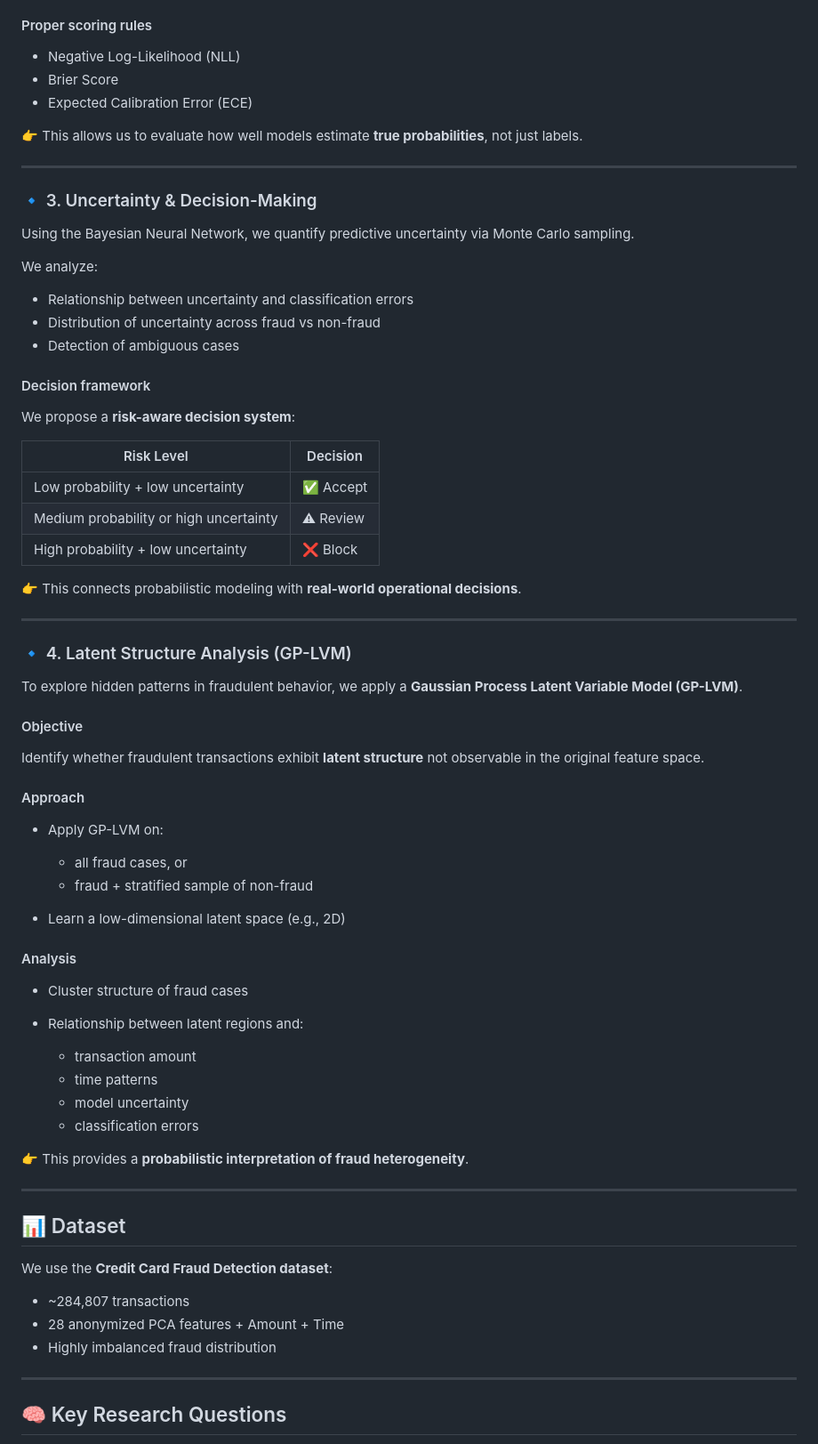
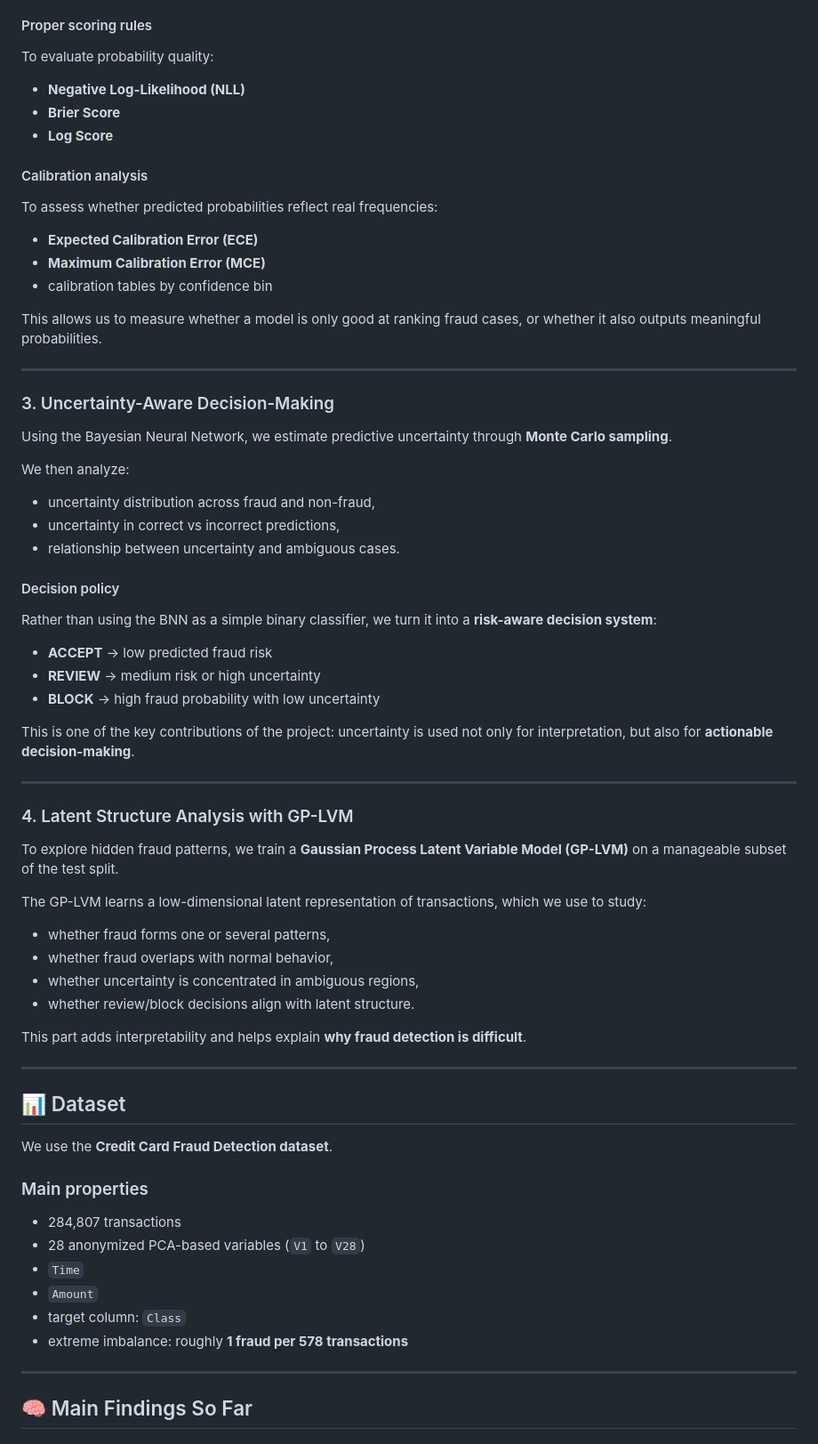
Before and after one commit to AntonioLDM17/Bayesian-Fraud-Detection, a Markdown page: README.md, the part around one of its changes. Shown at 89% size. Drawn GitHub-style.

Commit message:
[UPDATE] Updated README

```diff
--- a/README.md
+++ b/README.md
@@ -61,77 +76,69 @@ We evaluate models not only on classification performance but also on **probabil
 
 #### Proper scoring rules
+To evaluate probability quality:
+- **Negative Log-Likelihood (NLL)**
+- **Brier Score**
+- **Log Score**
 
-* Negative Log-Likelihood (NLL)
-* Brier Score
-* Expected Calibration Error (ECE)
+#### Calibration analysis
+To assess whether predicted probabilities reflect real frequencies:
+- **Expected Calibration Error (ECE)**
+- **Maximum Calibration Error (MCE)**
+- calibration tables by confidence bin
 
-👉 This allows us to evaluate how well models estimate **true probabilities**, not just labels.
+This allows us to measure whether a model is only good at ranking fraud cases, or whether it also outputs meaningful probabilities.
 
 ---
 
-### 🔹 3. Uncertainty & Decision-Making
+### 3. Uncertainty-Aware Decision-Making
 
-Using the Bayesian Neural Network, we quantify predictive uncertainty via Monte Carlo sampling.
+Using the Bayesian Neural Network, we estimate predictive uncertainty through **Monte Carlo sampling**.
 
-We analyze:
+We then analyze:
+- uncertainty distribution across fraud and non-fraud,
+- uncertainty in correct vs incorrect predictions,
+- relationship between uncertainty and ambiguous cases.
 
-* Relationship between uncertainty and classification errors
-* Distribution of uncertainty across fraud vs non-fraud
-* Detection of ambiguous cases
+#### Decision policy
 
-#### Decision framework
+Rather than using the BNN as a simple binary classifier, we turn it into a **risk-aware decision system**:
 
-We propose a **risk-aware decision system**:
+- **ACCEPT** → low predicted fraud risk
+- **REVIEW** → medium risk or high uncertainty
+- **BLOCK** → high fraud probability with low uncertainty
 
-| Risk Level                             | Decision |
-| -------------------------------------- | -------- |
-| Low probability + low uncertainty      | ✅ Accept |
-| Medium probability or high uncertainty | ⚠ Review |
-| High probability + low uncertainty     | ❌ Block  |
-
-👉 This connects probabilistic modeling with **real-world operational decisions**.
+This is one of the key contributions of the project: uncertainty is used not only for interpretation, but also for **actionable decision-making**.
 
 ---
 
-### 🔹 4. Latent Structure Analysis (GP-LVM)
+### 4. Latent Structure Analysis with GP-LVM
 
-To explore hidden patterns in fraudulent behavior, we apply a **Gaussian Process Latent Variable Model (GP-LVM)**.
+To explore hidden fraud patterns, we train a **Gaussian Process Latent Variable Model (GP-LVM)** on a manageable subset of the test split.
 
-#### Objective
+The GP-LVM learns a low-dimensional latent representation of transactions, which we use to study:
 
-Identify whether fraudulent transactions exhibit **latent structure** not observable in the original feature space.
+- whether fraud forms one or several patterns,
+- whether fraud overlaps with normal behavior,
+- whether uncertainty is concentrated in ambiguous regions,
+- whether review/block decisions align with latent structure.
 
-#### Approach
-
-* Apply GP-LVM on:
-
-  * all fraud cases, or
-  * fraud + stratified sample of non-fraud
-* Learn a low-dimensional latent space (e.g., 2D)
-
-#### Analysis
-
-* Cluster structure of fraud cases
-* Relationship between latent regions and:
-
-  * transaction amount
-  * time patterns
-  * model uncertainty
-  * classification errors
-
-👉 This provides a **probabilistic interpretation of fraud heterogeneity**.
+This part adds interpretability and helps explain **why fraud detection is difficult**.
 
 ---
 
 ## 📊 Dataset
 
-We use the **Credit Card Fraud Detection dataset**:
+We use the **Credit Card Fraud Detection dataset**.
 
-* ~284,807 transactions
-* 28 anonymized PCA features + Amount + Time
-* Highly imbalanced fraud distribution
+### Main properties
+- 284,807 transactions
+- 28 anonymized PCA-based variables (`V1` to `V28`)
+- `Time`
+- `Amount`
+- target column: `Class`
+- extreme imbalance: roughly **1 fraud per 578 transactions**
 
 ---
 
-## 🧠 Key Research Questions
+## 🧠 Main Findings So Far
 
```
Also changed, not shown: other parts of README.md (+284 -94 lines).
